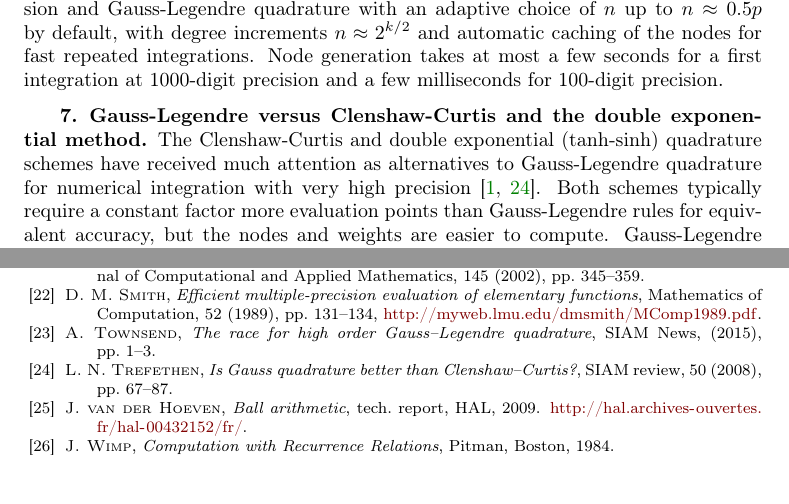
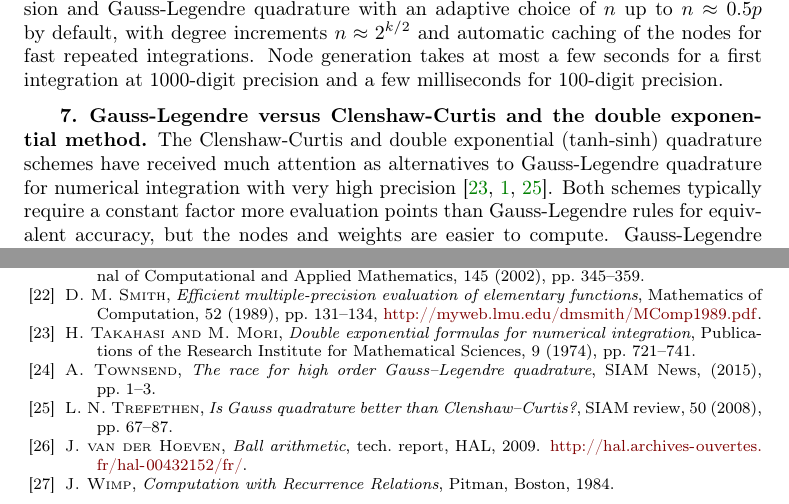
Before and after one commit to fredrik-johansson/legendrepaper, a LaTeX paper (legendre.tex, which reads references.bib): two parts of pages 17 and 20 of 20, joined at a grey line, cut so that both start at the same text. Compiled offline with pdfLaTeX.

Commit message:
add a reference

```diff
--- a/legendre.tex
+++ b/legendre.tex
@@ -1302,7 +1302,7 @@ and a few milliseconds for 100-digit precision.
 
 The Clenshaw-Curtis and double exponential (tanh-sinh) quadrature schemes
 have received much attention as alternatives to Gauss-Legendre
-quadrature for numerical integration with very high precision~\cite{bailey2011high,trefethen2008gauss}.
+quadrature for numerical integration with very high precision~\cite{takahasi1974double,bailey2011high,trefethen2008gauss}.
 Both schemes
 typically require a constant factor more evaluation points than Gauss-Legendre rules
 for equivalent accuracy, but the nodes and weights are easier to compute.
--- a/references.bib
+++ b/references.bib
@@ -248,3 +248,14 @@
   year={2013},
   publisher={SIAM}
 }
+
+@article{takahasi1974double,
+  title={Double exponential formulas for numerical integration},
+  author={H. Takahasi and M. Mori},
+  journal={Publications of the Research Institute for Mathematical Sciences},
+  volume={9},
+  number={3},
+  pages={721--741},
+  year={1974},
+  publisher={Research Institute for Mathematical Sciences}
+}
```
